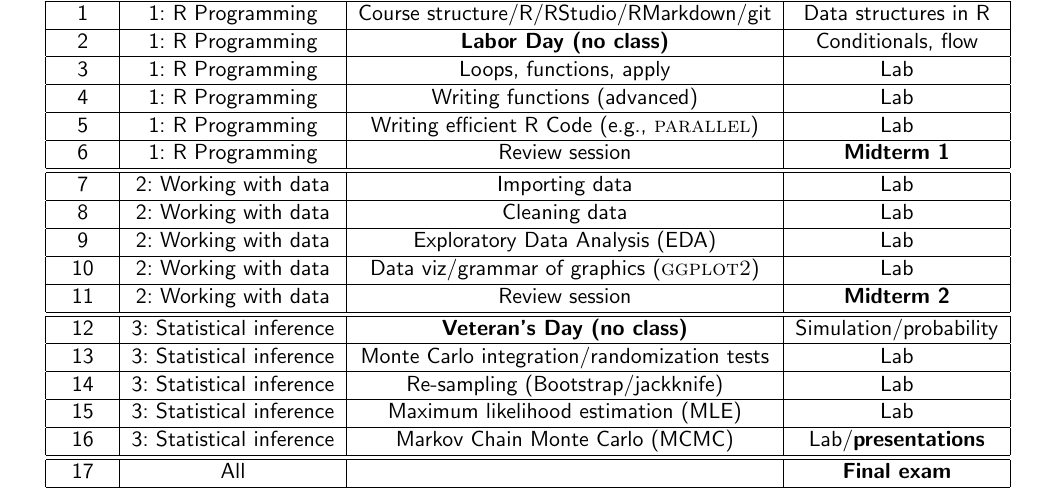
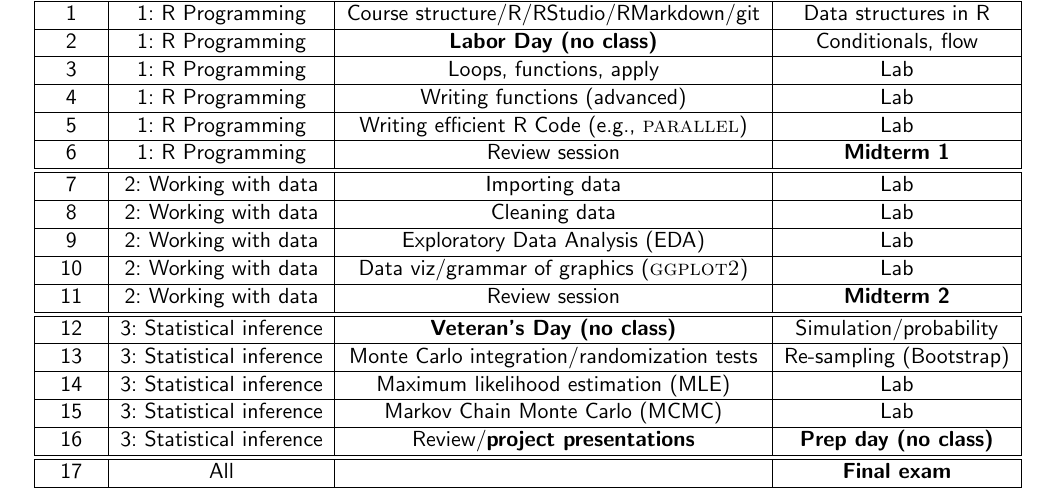
Before and after one commit to grizant/STAT445, a LaTeX document (syllabus/tex/STAT445-645-Intro-to-Stats-Computing-syllabus.tex): part of page 4 of 4, cut so that both start at the same text. Compiled offline with pdfLaTeX.

Commit message:
final v3 prep day!

```diff
--- a/syllabus/tex/STAT445-645-Intro-to-Stats-Computing-syllabus.tex
+++ b/syllabus/tex/STAT445-645-Intro-to-Stats-Computing-syllabus.tex
@@ -204,13 +204,13 @@ Cheating, plagiarism, or otherwise obtaining grades under false pretenses consti
     \hline
     12 & 3:~Statistical inference & \textbf{Veteran's Day (no class)} & Simulation/probability \\
     \hline
-    13 & 3:~Statistical inference & Monte Carlo integration/randomization tests & Lab \\
+    13 & 3:~Statistical inference & Monte Carlo integration/randomization tests & Re-sampling (Bootstrap) \\
     \hline
-    14 & 3:~Statistical inference & Re-sampling (Bootstrap/jackknife) & Lab \\
+    14 & 3:~Statistical inference & Maximum likelihood estimation (MLE) & Lab \\
     \hline
-    15 & 3:~Statistical inference & Maximum likelihood estimation (MLE) & Lab \\
+    15 & 3:~Statistical inference & Markov Chain Monte Carlo (MCMC) & Lab \\
     \hline
-    16 & 3:~Statistical inference & Markov Chain Monte Carlo (MCMC) & Lab/\textbf{presentations} \\
+    16 & 3:~Statistical inference & Review/\textbf{project presentations} & \textbf{Prep day (no class)} \\
     \hline
     \hline
     17 & All & & \textbf{Final exam} \\
```
Also changed, not shown: syllabus/tex/STAT445-645-Intro-to-Stats-Computing-syllabus.pdf.
